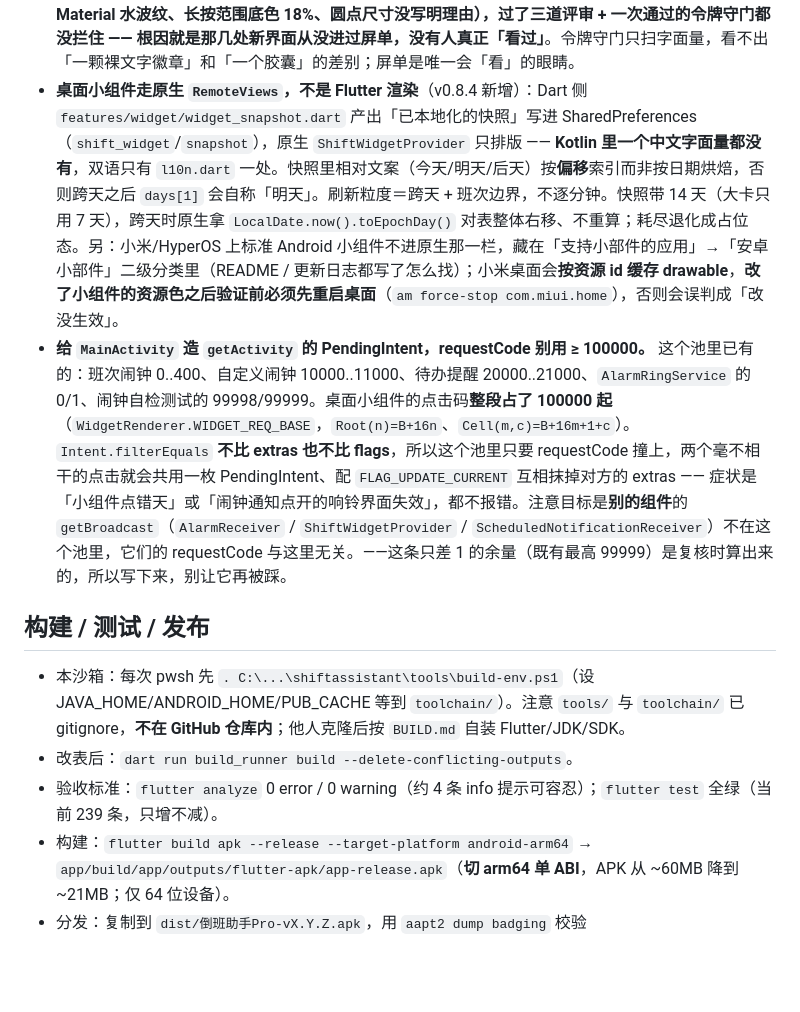
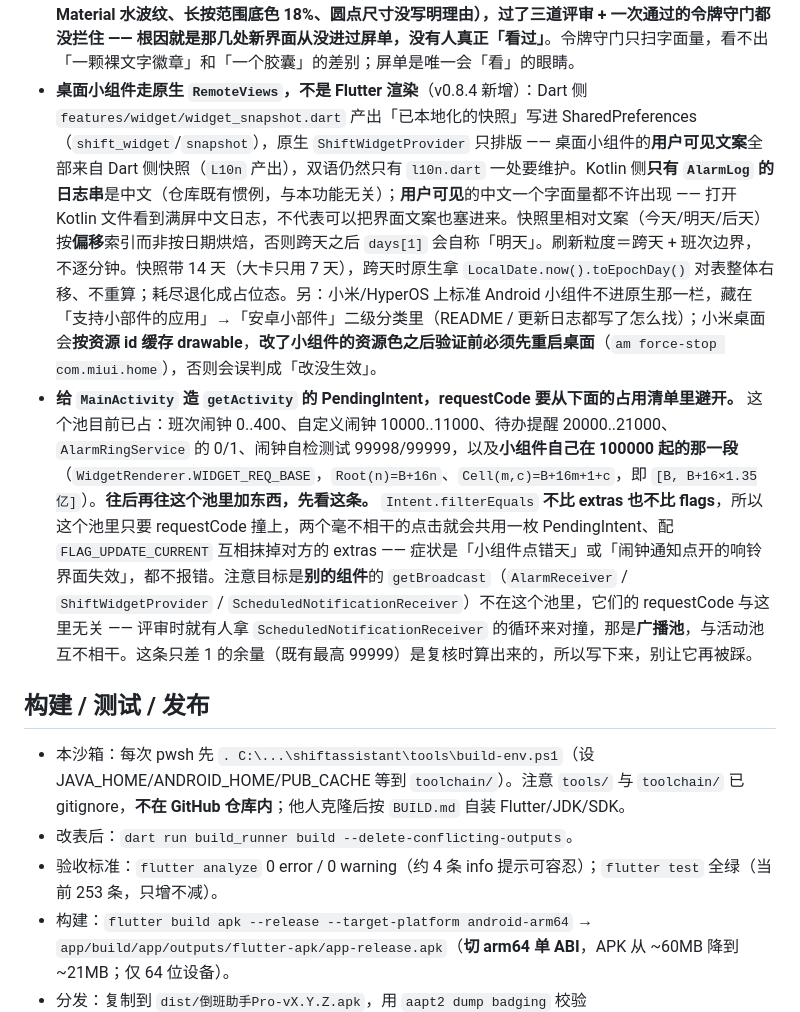
Before and after one commit to Alec-WangLi/DaoBanAssistantPro, a Markdown page: AGENTS.md, the part around the change. Rendered like a GitHub page; blank space fills up the shorter version.

Commit message:
docs(widget): 收尾评审回修 —— 「原生零中文」不再写成绝对话
评审 Important：AGENTS.md 与 PRODUCT_SPEC.md 都写着「Kotlin 里一个中文字面量
都没有」，而反例就在本功能自己的 Kotlin 文件里（ShiftWidgetProvider / WidgetStore
/ WidgetRenderer / WidgetRefreshScheduler 全是 AlarmLog 的中文日志串）。这句本来
是要立规矩「别在 Kotlin 硬编码界面文案」，绝对量词反而让后人以为中文在这里合法，
把用户可见的中文也塞进来 —— 正是这规矩要防的事（本计划第四次踩到的「假保证」）。

- AGENTS.md / PRODUCT_SPEC.md：范围收到「用户可见文案」，并点明 Kotlin 侧只有
  AlarmLog 的日志串是中文（仓库既有惯例，与 i18n 无关）
- spec §3.2 不变量 A 同一处也改了 —— 那份措辞是「一个中文字符串都不出现」，同样
  是假的，而它是这条不变量的定义处，留着错的定义最误导；§14 留痕
- AGENTS.md 顺带两处：测试条数 239 → 253（实测）；requestCode 那条从「别用
  ≥ 100000」改成列清占用集合（小组件自己的基址就是 100000，旧措辞读起来自相矛盾，
  评审据此误报了一次），并补一句「ScheduledNotificationReceiver 的循环属广播池、
  与活动池无关」把那次误报的原因挡住

只改文档：APK / 版本号 / latest.json 一律未动，不重发 Release。
flutter analyze 干净；flutter test 253 条全绿。

Co-Authored-By: Claude Fable 5 <noreply@anthropic.com>

```diff
--- a/AGENTS.md
+++ b/AGENTS.md
@@ -66,13 +66,13 @@ features/widget/            桌面小组件的快照生成与投递（原生侧
 - **触觉挂动作、不挂按压（`core/haptics.dart`，v0.8.2）**：词汇表**只有三档语义** —— `Haptics.select()`（选中变了：开关翻转 / 胶囊段切换 / 选项胶囊选中 / 选择器提交 / 日历滑块换格 / 长按拖选每进一格）、`Haptics.commit()`（动作落实、这一步不可逆：删除清空类确认 / 应用改班与恢复轮转 / 切换排班方案）、`Haptics.modeEnter()`（进入一个模式：长按进入日历多选态）。**普通点击、列表行点击、滚动与选择器滚轮一律不震** —— `GlassPressable`（统一按压反馈）故意不挂：它包的是*每一次*按压，包括普通点击。理由写在 `haptics.dart` 顶上：震动一旦成为背景噪音，信息量就归零，用户会把系统触觉整个关掉，那时你想用震动区分的那件事也一起没了。开关是「我的 → 外观」那一个（默认开），走模块级 `hapticsDisabled`（与 `advancedMaterialDisabled` 同一条路：一处赋值全 app 生效，调用点不必各自查设置）；调用是 fire-and-forget，不 await、异常吞掉。**除 `core/haptics.dart` 外，任何文件不许出现 `HapticFeedback.`** —— `test/haptics_guard_test.dart` 扫 `lib/` 强制（在剥过注释/字符串的副本上扫，免得注释里提一句就打红）；绕过的那一行**不会**受用户开关控制。
   **同一条里最要命、且已经真犯过一次的子规则：共享组件已经自动震过的控件，绝不能再在调用点补一次触觉** —— 那就是「一次操作震两下」，两下比一下**信息量更少**。那份名单：`GlassSwitch` / `GlassSegment`（只在选中项**真的变了**时才发）/ `GlassChoiceChip` / 四个选择器提交点（时间、日期、月份、选项 —— **滚轮与「取消」不在此列**）。待办勾选正是这么被裁掉的：勾选载体是 `GlassSwitch`，它自己已发 `select()`，所以 `schedule_screen.dart` 那处 `commit()` **有意不加**（spec §4.2 的「一条自我纠正」有完整推导；§4.1 覆盖过的控件不再进 §4.2 的表）。**加任何一处触觉之前，先确认它不在那份名单里。**
 - **新界面一律补进视觉工装的屏单（`app/tool/visual/visual_screens.dart`）**：加了新页面 / 新弹层 / 新的特殊状态，就往那份屏单里加一条（弹层是命令式的、没有可渲染 widget，得包一层薄壳把它弹出来 —— 见 `_OverridePickerHost` 的写法），再按 `app/tool/visual/` 出图看图。**这条是因为教训：v0.8.1 的四处在设计语言上跑偏（信息卡「已调整」写成裸文字而非胶囊、信息卡按压还留着 Material 水波纹、长按范围底色 18%、圆点尺寸没写明理由），过了三道评审 + 一次通过的令牌守门都没拦住 —— 根因就是那几处新界面从没进过屏单，没有人真正「看过」**。令牌守门只扫字面量，看不出「一颗裸文字徽章」和「一个胶囊」的差别；屏单是唯一会「看」的眼睛。
-- **桌面小组件走原生 `RemoteViews`，不是 Flutter 渲染**（v0.8.4 新增）：Dart 侧 `features/widget/widget_snapshot.dart` 产出「已本地化的快照」写进 SharedPreferences（`shift_widget`/`snapshot`），原生 `ShiftWidgetProvider` 只排版 —— **Kotlin 里一个中文字面量都没有**，双语只有 `l10n.dart` 一处。快照里相对文案（今天/明天/后天）按**偏移**索引而非按日期烘焙，否则跨天之后 `days[1]` 会自称「明天」。刷新粒度＝跨天 + 班次边界，不逐分钟。快照带 14 天（大卡只用 7 天），跨天时原生拿 `LocalDate.now().toEpochDay()` 对表整体右移、不重算；耗尽退化成占位态。另：小米/HyperOS 上标准 Android 小组件不进原生那一栏，藏在「支持小部件的应用」→「安卓小部件」二级分类里（README / 更新日志都写了怎么找）；小米桌面会**按资源 id 缓存 drawable**，**改了小组件的资源色之后验证前必须先重启桌面**（`am force-stop com.miui.home`），否则会误判成「改没生效」。
-- **给 `MainActivity` 造 `getActivity` 的 PendingIntent，requestCode 别用 ≥ 100000。** 这个池里已有的：班次闹钟 0..400、自定义闹钟 10000..11000、待办提醒 20000..21000、`AlarmRingService` 的 0/1、闹钟自检测试的 99998/99999。桌面小组件的点击码**整段占了 100000 起**（`WidgetRenderer.WIDGET_REQ_BASE`，`Root(n)=B+16n`、`Cell(m,c)=B+16m+1+c`）。`Intent.filterEquals` **不比 extras 也不比 flags**，所以这个池里只要 requestCode 撞上，两个毫不相干的点击就会共用一枚 PendingIntent、配 `FLAG_UPDATE_CURRENT` 互相抹掉对方的 extras —— 症状是「小组件点错天」或「闹钟通知点开的响铃界面失效」，都不报错。注意目标是**别的组件**的 `getBroadcast`（`AlarmReceiver` / `ShiftWidgetProvider` / `ScheduledNotificationReceiver`）不在这个池里，它们的 requestCode 与这里无关。——这条只差 1 的余量（既有最高 99999）是复核时算出来的，所以写下来，别让它再被踩。
+- **桌面小组件走原生 `RemoteViews`，不是 Flutter 渲染**（v0.8.4 新增）：Dart 侧 `features/widget/widget_snapshot.dart` 产出「已本地化的快照」写进 SharedPreferences（`shift_widget`/`snapshot`），原生 `ShiftWidgetProvider` 只排版 —— 桌面小组件的**用户可见文案**全部来自 Dart 侧快照（`L10n` 产出），双语仍然只有 `l10n.dart` 一处要维护。Kotlin 侧**只有 `AlarmLog` 的日志串**是中文（仓库既有惯例，与本功能无关）；**用户可见**的中文一个字面量都不许出现 —— 打开 Kotlin 文件看到满屏中文日志，不代表可以把界面文案也塞进来。快照里相对文案（今天/明天/后天）按**偏移**索引而非按日期烘焙，否则跨天之后 `days[1]` 会自称「明天」。刷新粒度＝跨天 + 班次边界，不逐分钟。快照带 14 天（大卡只用 7 天），跨天时原生拿 `LocalDate.now().toEpochDay()` 对表整体右移、不重算；耗尽退化成占位态。另：小米/HyperOS 上标准 Android 小组件不进原生那一栏，藏在「支持小部件的应用」→「安卓小部件」二级分类里（README / 更新日志都写了怎么找）；小米桌面会**按资源 id 缓存 drawable**，**改了小组件的资源色之后验证前必须先重启桌面**（`am force-stop com.miui.home`），否则会误判成「改没生效」。
+- **给 `MainActivity` 造 `getActivity` 的 PendingIntent，requestCode 要从下面的占用清单里避开。** 这个池目前已占：班次闹钟 0..400、自定义闹钟 10000..11000、待办提醒 20000..21000、`AlarmRingService` 的 0/1、闹钟自检测试 99998/99999，以及**小组件自己在 100000 起的那一段**（`WidgetRenderer.WIDGET_REQ_BASE`，`Root(n)=B+16n`、`Cell(m,c)=B+16m+1+c`，即 `[B, B+16×1.35亿]`）。**往后再往这个池里加东西，先看这条。** `Intent.filterEquals` **不比 extras 也不比 flags**，所以这个池里只要 requestCode 撞上，两个毫不相干的点击就会共用一枚 PendingIntent、配 `FLAG_UPDATE_CURRENT` 互相抹掉对方的 extras —— 症状是「小组件点错天」或「闹钟通知点开的响铃界面失效」，都不报错。注意目标是**别的组件**的 `getBroadcast`（`AlarmReceiver` / `ShiftWidgetProvider` / `ScheduledNotificationReceiver`）不在这个池里，它们的 requestCode 与这里无关 —— 评审时就有人拿 `ScheduledNotificationReceiver` 的循环来对撞，那是**广播池**，与活动池互不相干。这条只差 1 的余量（既有最高 99999）是复核时算出来的，所以写下来，别让它再被踩。
 
 ## 构建 / 测试 / 发布
 - 本沙箱：每次 pwsh 先 `. C:\...\shiftassistant\tools\build-env.ps1`（设 JAVA_HOME/ANDROID_HOME/PUB_CACHE 等到 `toolchain/`）。注意 `tools/` 与 `toolchain/` 已 gitignore，**不在 GitHub 仓库内**；他人克隆后按 `BUILD.md` 自装 Flutter/JDK/SDK。
 - 改表后：`dart run build_runner build --delete-conflicting-outputs`。
-- 验收标准：`flutter analyze` 0 error / 0 warning（约 4 条 info 提示可容忍）；`flutter test` 全绿（当前 239 条，只增不减）。
+- 验收标准：`flutter analyze` 0 error / 0 warning（约 4 条 info 提示可容忍）；`flutter test` 全绿（当前 253 条，只增不减）。
 - 构建：`flutter build apk --release --target-platform android-arm64` → `app/build/app/outputs/flutter-apk/app-release.apk`（**切 arm64 单 ABI**，APK 从 ~60MB 降到 ~21MB；仅 64 位设备）。
 - 分发：复制到 `dist/倒班助手Pro-vX.Y.Z.apk`，用 `aapt2 dump badging` 校验 versionName/versionCode 与包名。
 - 一键发布（GitHub Releases）：`scripts/release.ps1`。
```
Also changed, not shown: PRODUCT_SPEC.md (+1 -1 lines), 1 other file.
